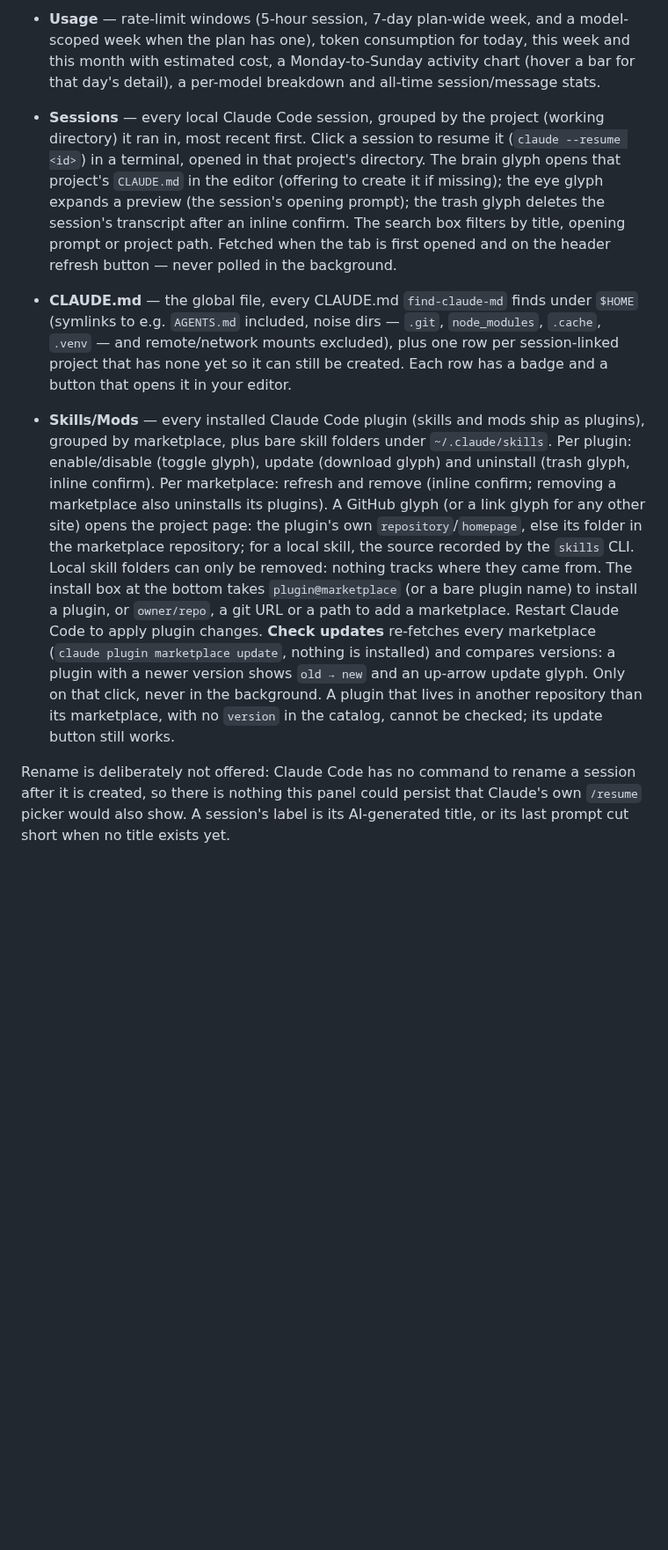
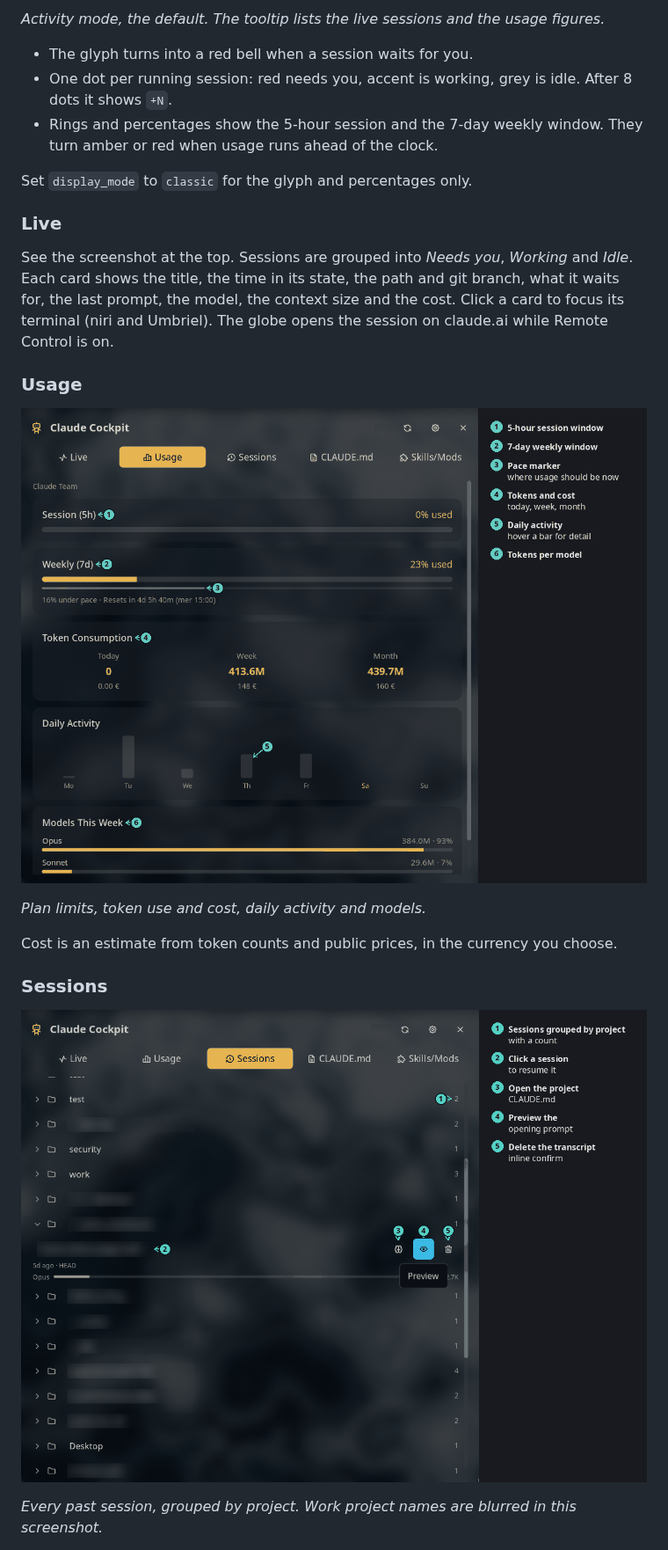
Before and after one commit to nightwatch75/noctalia-plugins, a Markdown page: claude-cockpit/README.md, the part around one of its changes. Shown at 88% size. GitHub-like rendering; pictures changed too: claude-cockpit/images/sessions.png (added), claude-cockpit/images/usage.png (added); blank space fills up the shorter version.

```diff
--- a/claude-cockpit/README.md
+++ b/claude-cockpit/README.md
@@ -74,43 +45,37 @@ The panel has five tabs, each with a glyph; it opens on Live:
 
-- **Usage** — rate-limit windows (5-hour session, 7-day plan-wide week, and a
-  model-scoped week when the plan has one), token consumption for today,
-  this week and this month with estimated cost, a Monday-to-Sunday activity
-  chart (hover a bar for that day's detail), a per-model breakdown and
-  all-time session/message stats.
-- **Sessions** — every local Claude Code session, grouped by the project
-  (working directory) it ran in, most recent first. Click a session to
-  resume it (`claude --resume <id>`) in a terminal, opened in that project's
-  directory. The brain glyph opens that project's `CLAUDE.md` in the editor
-  (offering to create it if missing); the eye glyph expands a preview (the
-  session's opening prompt); the trash glyph deletes the session's transcript
-  after an inline confirm. The
-  search box filters by title, opening prompt or project path. Fetched when the
-  tab is first opened and on the header refresh button — never polled in the
-  background.
-- **CLAUDE.md** — the global file, every CLAUDE.md `find-claude-md` finds
-  under `$HOME` (symlinks to e.g. `AGENTS.md` included, noise dirs — `.git`,
-  `node_modules`, `.cache`, `.venv` — and remote/network mounts excluded),
-  plus one row per session-linked project that has none yet so it can still
-  be created. Each row has a badge and a button that opens it in your editor.
-- **Skills/Mods** — every installed Claude Code plugin (skills and mods ship
-  as plugins), grouped by marketplace, plus bare skill folders under
-  `~/.claude/skills`. Per plugin: enable/disable (toggle glyph), update
-  (download glyph) and uninstall (trash glyph, inline confirm). Per marketplace: refresh and remove (inline
-  confirm; removing a marketplace also uninstalls its plugins). A GitHub
-  glyph (or a link glyph for any other site) opens the project page: the
-  plugin's own `repository`/`homepage`, else its folder in the marketplace
-  repository; for a local skill, the source recorded by the `skills` CLI. Local skill folders can only be removed: nothing tracks where
-  they came from. The install box at the bottom takes `plugin@marketplace`
-  (or a bare plugin name) to install a plugin, or `owner/repo`, a git URL or
-  a path to add a marketplace. Restart Claude Code to apply plugin changes.
-  **Check updates** re-fetches every marketplace (`claude plugin marketplace
-  update`, nothing is installed) and compares versions: a plugin with a newer
-  version shows `old → new` and an up-arrow update glyph. Only on that click,
-  never in the background. A plugin that lives in another repository than
-  its marketplace, with no `version` in the catalog, cannot be checked; its
-  update button still works.
+*Activity mode, the default. The tooltip lists the live sessions and the
+usage figures.*
 
-Rename is deliberately not offered: Claude Code has no command to rename a
-session after it is created, so there is nothing this panel could persist
-that Claude's own `/resume` picker would also show. A session's label is its
-AI-generated title, or its last prompt cut short when no title exists yet.
+- The glyph turns into a red bell when a session waits for you.
+- One dot per running session: red needs you, accent is working, grey is
+  idle. After 8 dots it shows `+N`.
+- Rings and percentages show the 5-hour session and the 7-day weekly
+  window. They turn amber or red when usage runs ahead of the clock.
+
+Set `display_mode` to `classic` for the glyph and percentages only.
+
+### Live
+
+See the screenshot at the top. Sessions are grouped into *Needs you*,
+*Working* and *Idle*. Each card shows the title, the time in its state, the
+path and git branch, what it waits for, the last prompt, the model, the
+context size and the cost. Click a card to focus its terminal (niri and
+Umbriel). The globe opens the session on claude.ai while Remote Control is
+on.
+
+### Usage
+
+![Usage tab](images/usage.png)
+
+*Plan limits, token use and cost, daily activity and models.*
+
+Cost is an estimate from token counts and public prices, in the currency
+you choose.
+
+### Sessions
+
+![Sessions tab](images/sessions.png)
+
+*Every past session, grouped by project. Work project names are blurred in
+this screenshot.*
+
```
Also changed, not shown: other parts of claude-cockpit/README.md (+85 -113 lines), claude-cockpit/images/claude-md.png (added), claude-cockpit/images/live.png (added), claude-cockpit/images/skills-mods.png (added), claude-cockpit/images/widget.png (added).
